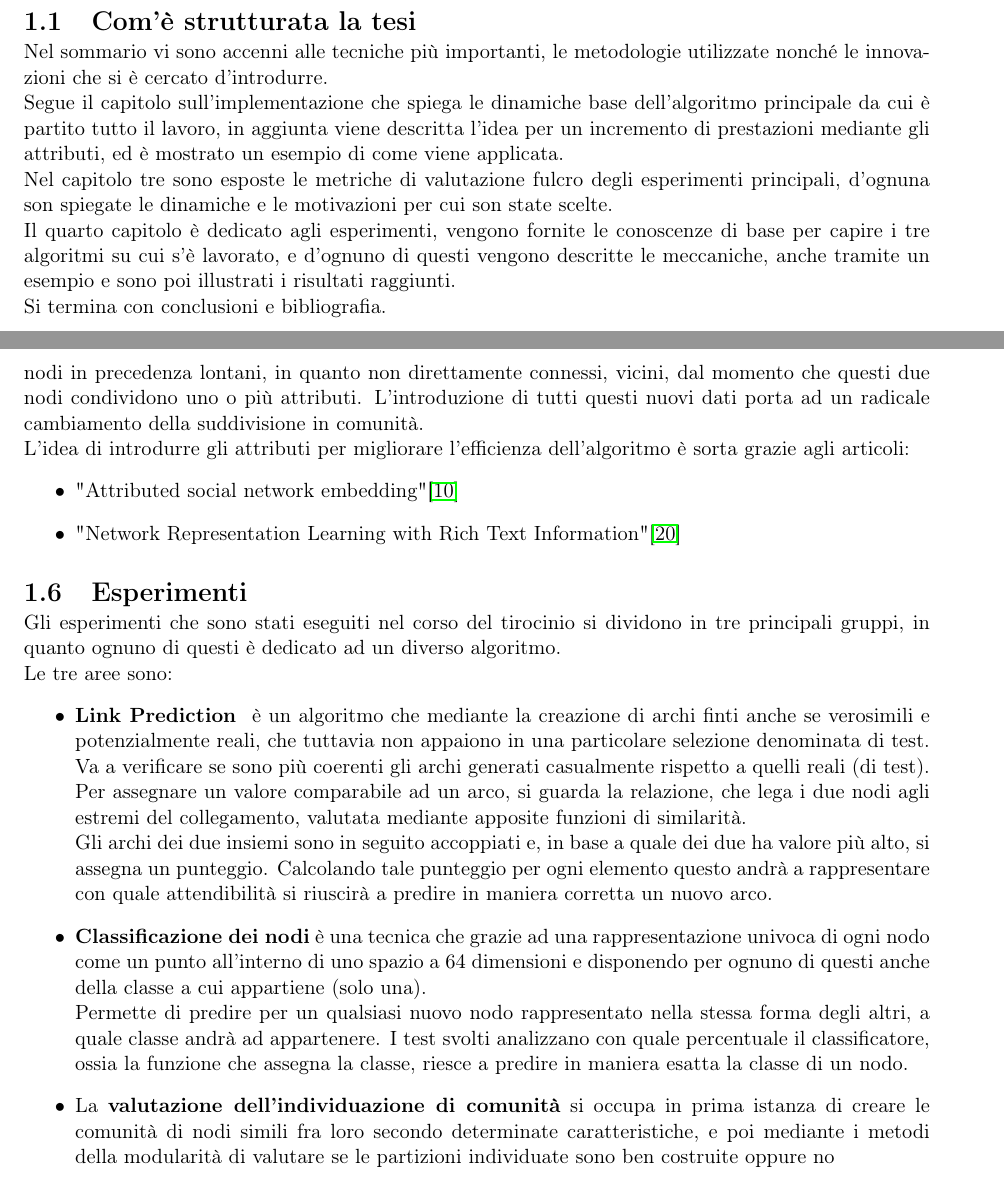
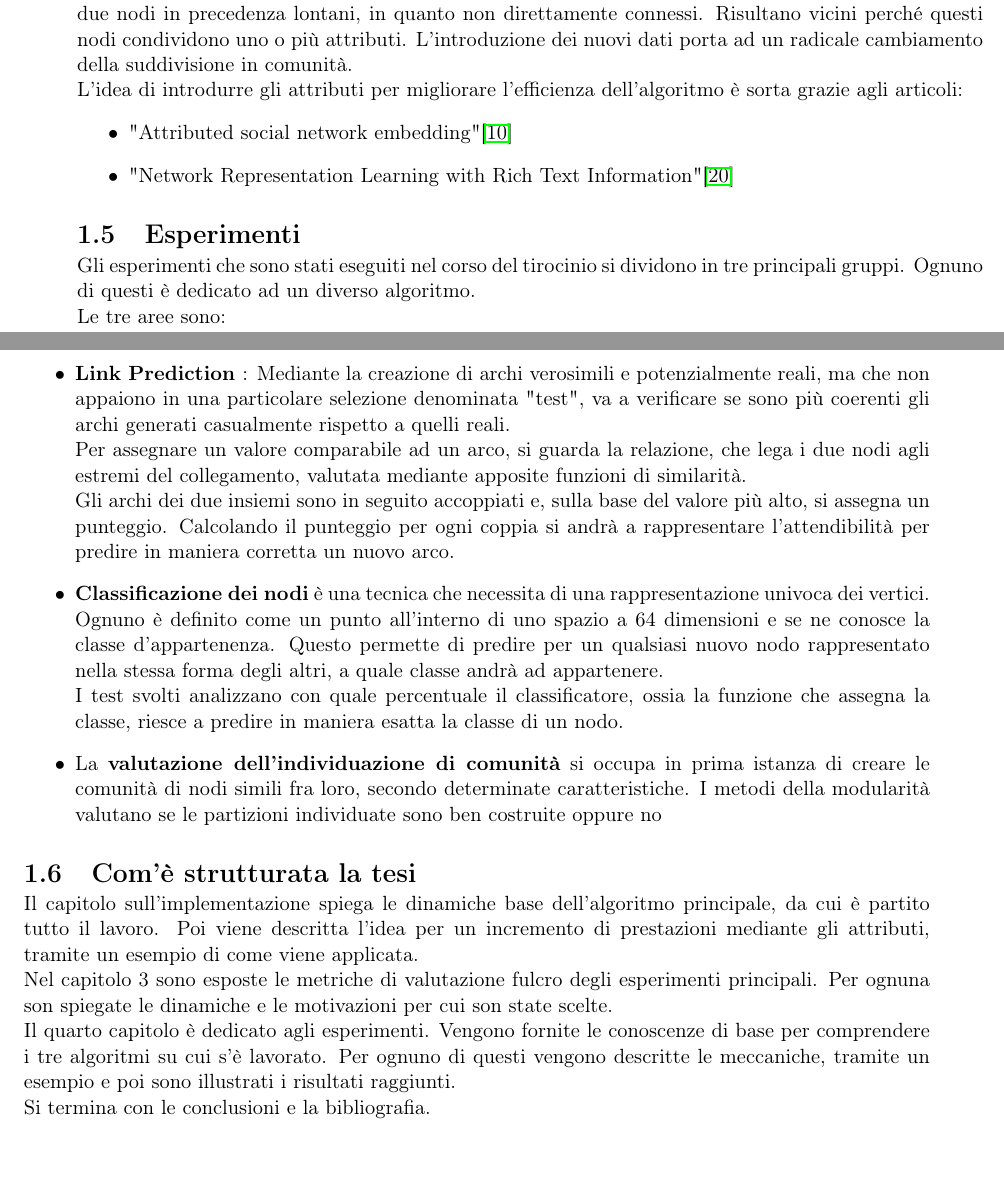
Before and after one commit to leopold-lll/thesis_CNRL, a LaTeX thesis (tesi_Stefano_Leonardi.tex, which reads 0_sommario.tex): two parts of pages 4 and 6 of 32 before the commit and two parts of pages 5 and 6 of 32 after it, joined at a grey line, cut so that both start at the same text. Compiled offline with pdfLaTeX.

Commit message:
revisione linguistica sommario

```diff
--- a/0_sommario.tex
+++ b/0_sommario.tex
@@ -5,11 +5,3 @@
 %% cos'è?
 %% Il sommario è un breve riassunto del lavoro svolto dove si descrive: l’obiettivo, l’oggetto della tesi, le metodologie e le tecniche usate, i dati elaborati e la spiegazione delle conclusioni alle quali siete arrivati.
 %% Il sommario dell’elaborato consiste al massimo di 3 pagine e deve contenere le seguenti informazioni: contesto e motivazioni breve riassunto del problema affrontato tecniche utilizzate e/o sviluppate risultati raggiunti, sottolineando il contributo personale del laureando/a se vi sono più persone che hanno contribuito...
-Questa tesi va a ripercorrere il lavoro svolto da Stefano Leonardi durante il tirocinio svolto all'interno dell'università, con la supervisione del dottorando Nasrullah Sheikh, per il professore Alberto Montresor.
-%
-\section{Com'è strutturata la tesi}
-Nel sommario vi sono accenni alle tecniche più importanti, le metodologie utilizzate nonché le innovazioni che si è cercato d'introdurre.\\
-Segue il capitolo sull'implementazione che spiega le dinamiche base dell'algoritmo principale da cui è partito tutto il lavoro, in aggiunta viene descritta l'idea per un incremento di prestazioni mediante gli attributi, ed è mostrato un esempio di come viene applicata.\\
-Nel capitolo tre sono esposte le metriche di valutazione fulcro degli esperimenti principali, d'ognuna son spiegate le dinamiche e le motivazioni per cui son state scelte.\\
-Il quarto capitolo è dedicato agli esperimenti, vengono fornite le conoscenze di base per capire i tre algoritmi su cui s'è lavorato, e d'ognuno di questi vengono descritte le meccaniche, anche tramite un esempio e sono poi illustrati i risultati raggiunti.\\
-Si termina con conclusioni e bibliografia.
@@ -57,8 +50,8 @@ L'algoritmo genera $x$ cammini, ognuno di lunghezza massima $l$, sul grafo, dove
 	\item $l$: è la lunghezza massima di ogni cammino
 \end{itemize}
 %
-Con questi dati l'algoritmo di \cnrl calcola la suddivisione in comunità, si può notare come tutti questi dati vengano estratti esclusivamente dalla struttura del grafo, ossia da come nodi ed archi sono interconnessi.\\
-L'intuizione sfruttata per modificare l'algoritmo sta nel fatto che esistono altri dati non utilizzati, ossia gli attributi dei nodi. Tramite la creazione di nuovi particolari cammini è possibile far risultare due nodi in precedenza lontani, in quanto non direttamente connessi, vicini, dal momento che questi due nodi condividono uno o più attributi. L'introduzione di tutti questi nuovi dati porta ad un radicale cambiamento della suddivisione in comunità.\\
+Con questi dati l'algoritmo di \cnrl calcola la suddivisione in comunità. Si può notare come tutti questi dati vengano estratti esclusivamente dalla struttura del grafo, ossia da come nodi ed archi sono interconnessi.\\
+L'intuizione sfruttata per modificare l'algoritmo si basa sull'esistenza di altri dati non utilizzati, ossia gli attributi dei nodi. Tramite la creazione di nuovi particolari cammini è possibile far risultare vicini due nodi in precedenza lontani, in quanto non direttamente connessi. Risultano vicini perché questi nodi condividono uno o più attributi. L'introduzione dei nuovi dati porta ad un radicale cambiamento della suddivisione in comunità.\\
 L'idea di introdurre gli attributi per migliorare l'efficienza dell'algoritmo è sorta grazie agli articoli:
 \begin{itemize}
 	\item "Attributed social network embedding"\cite{SNE_paper}
@@ -66,16 +59,22 @@ L'idea di introdurre gli attributi per migliorare l'efficienza dell'algoritmo è
 \end{itemize}
 %
 \section{Esperimenti}
-Gli esperimenti che sono stati eseguiti nel corso del tirocinio si dividono in tre principali gruppi, in quanto ognuno di questi è dedicato ad un diverso algoritmo.\\
+Gli esperimenti che sono stati eseguiti nel corso del tirocinio si dividono in tre principali gruppi. Ognuno di questi è dedicato ad un diverso algoritmo.\\
 Le tre aree sono:
 \begin{itemize}
-	\item \textbf{\LPred} è un algoritmo che mediante la creazione di archi finti anche se verosimili e potenzialmente reali, che tuttavia non appaiono in una particolare selezione denominata di test. Va a verificare se sono più coerenti gli archi generati casualmente rispetto a quelli reali (di test).\\
+	\item \textbf{\LPred}: Mediante la creazione di archi verosimili e potenzialmente reali, ma che non appaiono in una particolare selezione denominata "test", va a verificare se sono più coerenti gli archi generati casualmente rispetto a quelli reali.\\
 	Per assegnare un valore comparabile ad un arco, si guarda la relazione, che lega i due nodi agli estremi del collegamento, valutata mediante apposite funzioni di similarità.\\
-	Gli archi dei due insiemi sono in seguito accoppiati e, in base a quale dei due ha valore più alto, si assegna un punteggio. Calcolando tale punteggio per ogni elemento questo andrà a rappresentare con quale attendibilità si riuscirà a predire in maniera corretta un nuovo arco.
-	\item \textbf{Classificazione dei nodi} è una tecnica che grazie ad una rappresentazione univoca di ogni nodo come un punto all'interno di uno spazio a $64$ dimensioni e disponendo per ognuno di questi anche della classe a cui appartiene (solo una).\\
-	Permette di predire per un qualsiasi nuovo nodo rappresentato nella stessa forma degli altri, a quale classe andrà ad appartenere. I test svolti analizzano con quale percentuale il classificatore, ossia la funzione che assegna la classe, riesce a predire in maniera esatta la classe di un nodo.
-	\item La \textbf{valutazione dell'individuazione di comunità} si occupa in prima istanza di creare le comunità di nodi simili fra loro secondo determinate caratteristiche, e poi mediante i metodi della modularità di valutare se le partizioni individuate sono ben costruite oppure no
+	Gli archi dei due insiemi sono in seguito accoppiati e, sulla base del valore più alto, si assegna un punteggio. Calcolando il punteggio per ogni coppia si andrà a rappresentare l'attendibilità per predire in maniera corretta un nuovo arco.
+	\item \textbf{Classificazione dei nodi} è una tecnica che necessita di una rappresentazione univoca dei vertici. Ognuno è definito come un punto all'interno di uno spazio a $64$ dimensioni e se ne conosce la classe d'appartenenza. Questo permette di predire per un qualsiasi nuovo nodo rappresentato nella stessa forma degli altri, a quale classe andrà ad appartenere.\\
+	I test svolti analizzano con quale percentuale il classificatore, ossia la funzione che assegna la classe, riesce a predire in maniera esatta la classe di un nodo.
+	\item La \textbf{valutazione dell'individuazione di comunità} si occupa in prima istanza di creare le comunità di nodi simili fra loro, secondo determinate caratteristiche. I metodi della modularità valutano se le partizioni individuate sono ben costruite oppure no
 \end{itemize}
+%
+\section{Com'è strutturata la tesi}
+Il capitolo sull'implementazione spiega le dinamiche base dell'algoritmo principale, da cui è partito tutto il lavoro. Poi viene descritta l'idea per un incremento di prestazioni mediante gli attributi, tramite un esempio di come viene applicata.\\
+Nel capitolo 3 sono esposte le metriche di valutazione fulcro degli esperimenti principali. Per ognuna son spiegate le dinamiche e le motivazioni per cui son state scelte.\\
+Il quarto capitolo è dedicato agli esperimenti. Vengono fornite le conoscenze di base per comprendere i tre algoritmi su cui s'è lavorato. Per ognuno di questi vengono descritte le meccaniche, tramite un esempio e poi sono illustrati i risultati raggiunti.\\
+Si termina con le conclusioni e la bibliografia.
 %
 
 \newpage
```
Also changed, not shown: tesi_Stefano_Leonardi.pdf, 0_sommario.tex (29 more changed lines).
